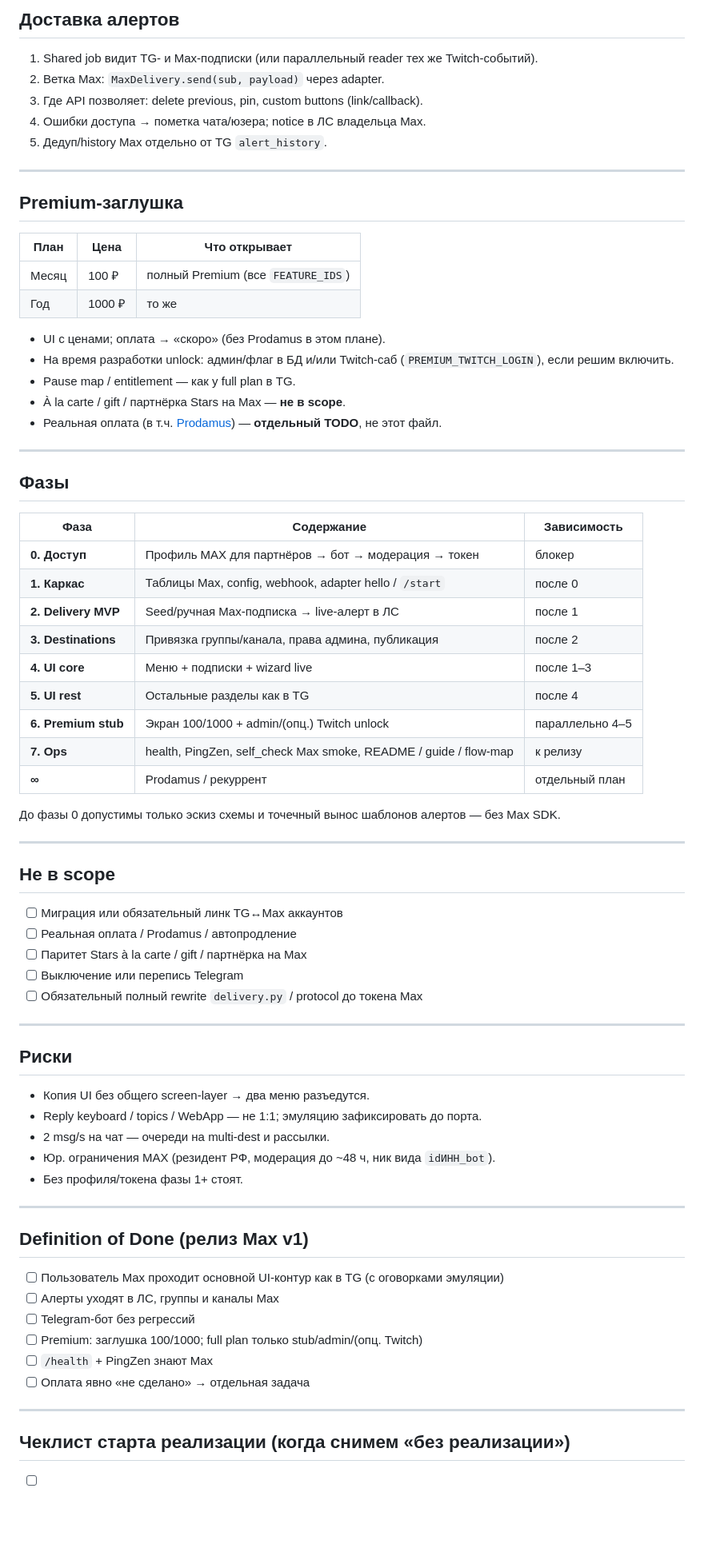
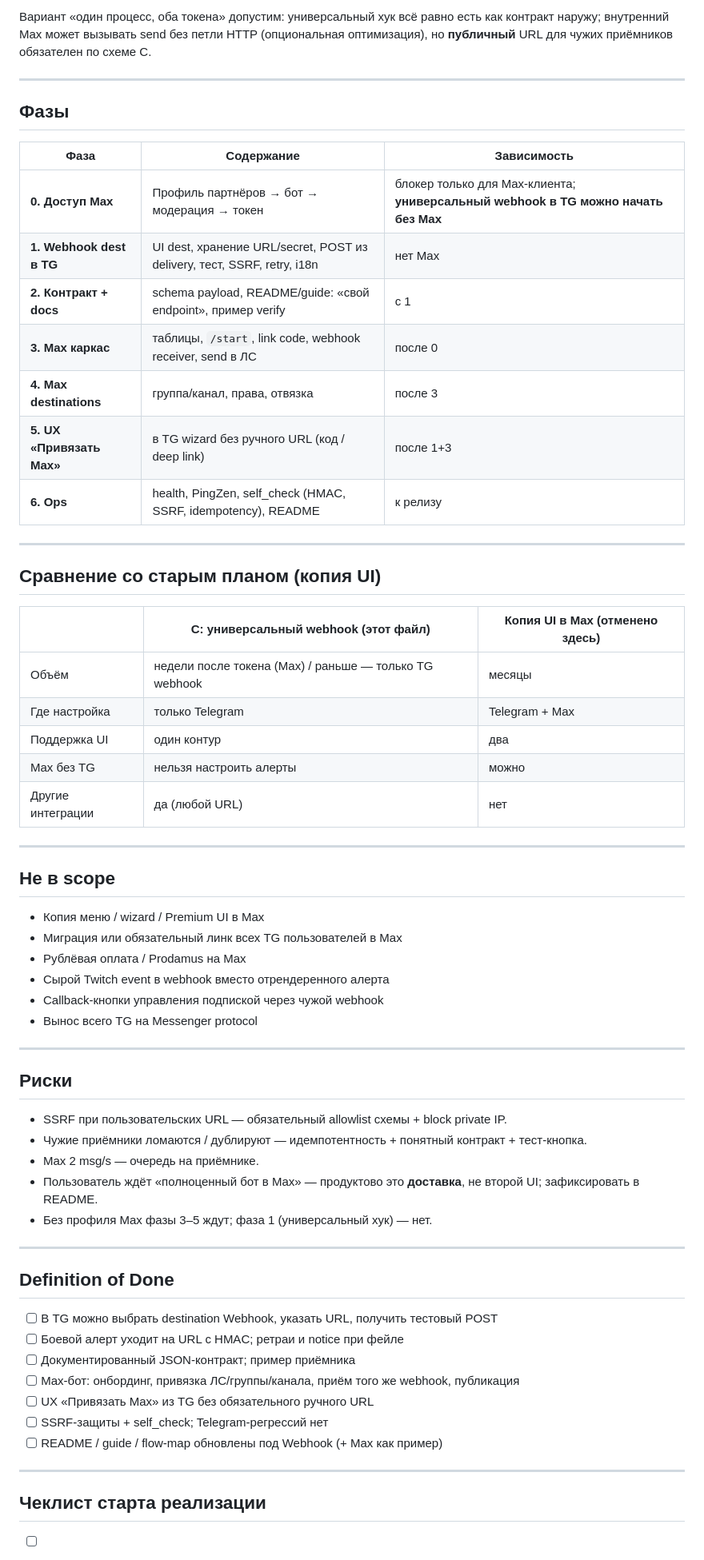
Before and after one commit to Marfa/twitch-telegram-bot, a Markdown page: docs/todo-max-messenger-bot.md, the part around one of its changes. Shown at 80% size. Drawn GitHub-style; blank space fills up the shorter version.

```diff
--- a/docs/todo-max-messenger-bot.md
+++ b/docs/todo-max-messenger-bot.md
@@ -109,25 +128,4 @@ Python: community `maxapi` или тонкий HTTP-клиент по OpenAPI
-## Доставка алертов
-
-1. Shared job видит TG- и Max-подписки (или параллельный reader тех же Twitch-событий).
-2. Ветка Max: `MaxDelivery.send(sub, payload)` через adapter.
-3. Где API позволяет: delete previous, pin, custom buttons (link/callback).
-4. Ошибки доступа → пометка чата/юзера; notice в ЛС владельца Max.
-5. Дедуп/history Max отдельно от TG `alert_history`.
-
----
-
-## Premium-заглушка
-
-| План | Цена | Что открывает |
-|------|------|----------------|
-| Месяц | 100 ₽ | полный Premium (все `FEATURE_IDS`) |
-| Год | 1000 ₽ | то же |
-
-- UI с ценами; оплата → «скоро» (без Prodamus в этом плане).
-- На время разработки unlock: админ/флаг в БД и/или Twitch-саб (`PREMIUM_TWITCH_LOGIN`), если решим включить.
-- Pause map / entitlement — как у full plan в TG.
-- À la carte / gift / партнёрка Stars на Max — **не в scope**.
-- Реальная оплата (в т.ч. [Prodamus](https://prodamus.ru/)) — **отдельный TODO**, не этот файл.
+Вариант «один процесс, оба токена» допустим: универсальный хук всё равно есть как контракт наружу; внутренний Max может вызывать send без петли HTTP (опциональная оптимизация), но **публичный** URL для чужих приёмников обязателен по схеме C.
 
 ---
 
@@ -135,50 +133,60 @@ Python: community `maxapi` или тонкий HTTP-клиент по OpenAPI
 
 | Фаза | Содержание | Зависимость |
 |------|------------|-------------|
-| **0. Доступ** | Профиль MAX для партнёров → бот → модерация → токен | блокер |
-| **1. Каркас** | Таблицы Max, config, webhook, adapter hello / `/start` | после 0 |
-| **2. Delivery MVP** | Seed/ручная Max-подписка → live-алерт в ЛС | после 1 |
-| **3. Destinations** | Привязка группы/канала, права админа, публикация | после 2 |
-| **4. UI core** | Меню + подписки + wizard live | после 1–3 |
-| **5. UI rest** | Остальные разделы как в TG | после 4 |
-| **6. Premium stub** | Экран 100/1000 + admin/(опц.) Twitch unlock | параллельно 4–5 |
-| **7. Ops** | health, PingZen, self_check Max smoke, README / guide / flow-map | к релизу |
-| **∞** | Prodamus / рекуррент | отдельный план |
+| **0. Доступ Max** | Профиль партнёров → бот → модерация → токен | блокер только для Max-клиента; **универсальный webhook в TG можно начать без Max** |
+| **1. Webhook dest в TG** | UI dest, хранение URL/secret, POST из delivery, тест, SSRF, retry, i18n | нет Max |
+| **2. Контракт + docs** | schema payload, README/guide: «свой endpoint», пример verify | с 1 |
+| **3. Max каркас** | таблицы, `/start`, link code, webhook receiver, send в ЛС | после 0 |
+| **4. Max destinations** | группа/канал, права, отвязка | после 3 |
+| **5. UX «Привязать Max»** | в TG wizard без ручного URL (код / deep link) | после 1+3 |
+| **6. Ops** | health, PingZen, self_check (HMAC, SSRF, idempotency), README | к релизу |
 
-До фазы 0 допустимы только эскиз схемы и точечный вынос шаблонов алертов — без Max SDK.
+---
+
+## Сравнение со старым планом (копия UI)
+
+| | **C: универсальный webhook** (этот файл) | Копия UI в Max (отменено здесь) |
+|--|------------------------------------------|----------------------------------|
+| Объём | недели после токена (Max) / раньше — только TG webhook | месяцы |
+| Где настройка | только Telegram | Telegram + Max |
+| Поддержка UI | один контур | два |
+| Max без TG | нельзя настроить алерты | можно |
+| Другие интеграции | да (любой URL) | нет |
 
 ---
 
 ## Не в scope
 
-- [ ] Миграция или обязательный линк TG↔Max аккаунтов
-- [ ] Реальная оплата / Prodamus / автопродление
-- [ ] Паритет Stars à la carte / gift / партнёрка на Max
-- [ ] Выключение или перепись Telegram
-- [ ] Обязательный полный rewrite `delivery.py` / protocol до токена Max
+- Копия меню / wizard / Premium UI в Max
+- Миграция или обязательный линк всех TG пользователей в Max
+- Рублёвая оплата / Prodamus на Max
+- Сырой Twitch event в webhook вместо отрендеренного алерта
+- Callback-кнопки управления подпиской через чужой webhook
+- Вынос всего TG на Messenger protocol
 
 ---
 
 ## Риски
 
-- Копия UI без общего screen-layer → два меню разъедутся.
-- Reply keyboard / topics / WebApp — не 1:1; эмуляцию зафиксировать до порта.
-- 2 msg/s на чат — очереди на multi-dest и рассылки.
-- Юр. ограничения MAX (резидент РФ, модерация до ~48 ч, ник вида `idИНН_bot`).
-- Без профиля/токена фазы 1+ стоят.
+- SSRF при пользовательских URL — обязательный allowlist схемы + block private IP.
+- Чужие приёмники ломаются / дублируют — идемпотентность + понятный контракт + тест-кнопка.
+- Max 2 msg/s — очередь на приёмнике.
+- Пользователь ждёт «полноценный бот в Max» — продуктово это **доставка**, не второй UI; зафиксировать в README.
+- Без профиля Max фазы 3–5 ждут; фаза 1 (универсальный хук) — нет.
 
 ---
 
-## Definition of Done (релиз Max v1)
+## Definition of Done
 
-- [ ] Пользователь Max проходит основной UI-контур как в TG (с оговорками эмуляции)
-- [ ] Алерты уходят в ЛС, группы и каналы Max
-- [ ] Telegram-бот без регрессий
-- [ ] Premium: заглушка 100/1000; full plan только stub/admin/(опц. Twitch)
-- [ ] `/health` + PingZen знают Max
-- [ ] Оплата явно «не сделано» → отдельная задача
+- [ ] В TG можно выбрать destination Webhook, указать URL, получить тестовый POST
+- [ ] Боевой алерт уходит на URL с HMAC; ретраи и notice при фейле
+- [ ] Документированный JSON-контракт; пример приёмника
+- [ ] Max-бот: онбординг, привязка ЛС/группы/канала, приём того же webhook, публикация
+- [ ] UX «Привязать Max» из TG без обязательного ручного URL
+- [ ] SSRF-защиты + self_check; Telegram-регрессий нет
+- [ ] README / guide / flow-map обновлены под Webhook (+ Max как пример)
 
 ---
 
-## Чеклист старта реализации (когда снимем «без реализации»)
+## Чеклист старта реализации
 
```
Also changed, not shown: other parts of docs/todo-max-messenger-bot.md (+98 -81 lines).
